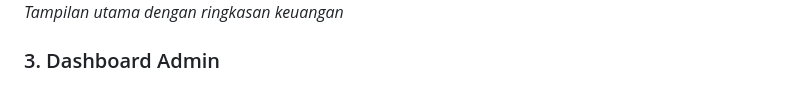
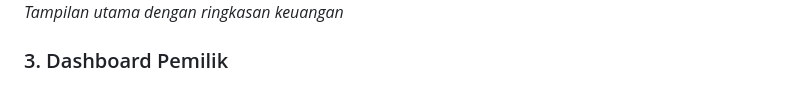
Before and after one commit to Khairul122/web-keuangan, a Markdown page: README.md, the part around the change. GitHub-like rendering.

Commit message:
docs: update admin dashboard section label in README
Update the section heading from "Dashboard Admin" to "Dashboard Pemilik" to reflect the correct terminology used in the application's Indonesian interface.

```diff
--- a/README.md
+++ b/README.md
@@ -63,7 +63,7 @@ Berikut adalah beberapa tangkapan layar dari sistem:
 ![Dashboard](screenshot/dashboard.png)
 *Tampilan utama dengan ringkasan keuangan*
 
-### 3. Dashboard Admin
+### 3. Dashboard Pemilik
 ![Dashboard](screenshot/dashboard-admin.png)
 *Tampilan utama dengan ringkasan keuangan*
 
```
